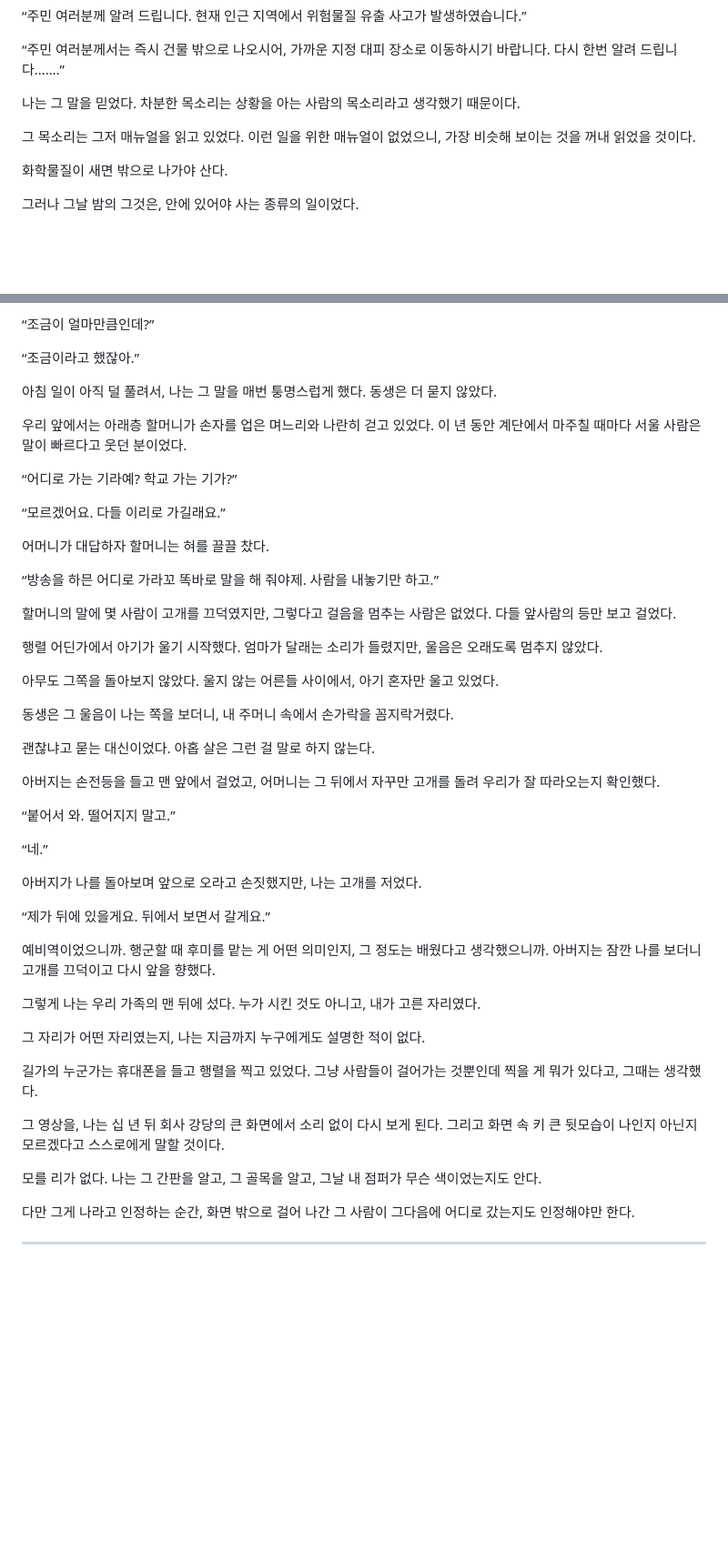
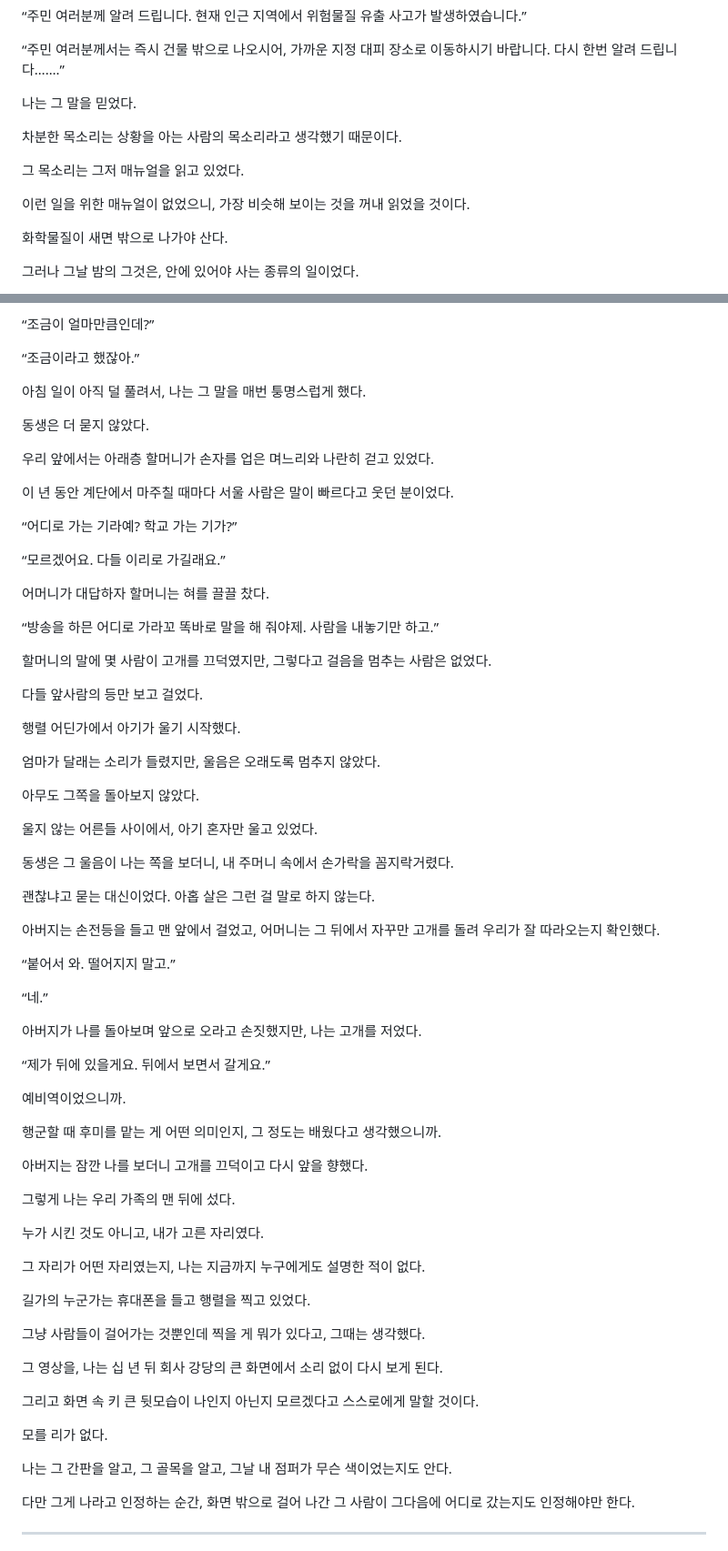
Before and after one commit to Baaek/web1, a Markdown page: novel/외전01-1-우린-도망치고-있었다.md, 2 parts joined by grey strips. Shown at 91% size. GitHub-like rendering; blank space fills up the shorter version.

```diff
--- a/novel/외전01-1-우린-도망치고-있었다.md
+++ b/novel/외전01-1-우린-도망치고-있었다.md
@@ -223,9 +279,13 @@
 
 “주민 여러분께서는 즉시 건물 밖으로 나오시어, 가까운 지정 대피 장소로 이동하시기 바랍니다. 다시 한번 알려 드립니다…….”
 
-나는 그 말을 믿었다. 차분한 목소리는 상황을 아는 사람의 목소리라고 생각했기 때문이다.
+나는 그 말을 믿었다.
 
-그 목소리는 그저 매뉴얼을 읽고 있었다. 이런 일을 위한 매뉴얼이 없었으니, 가장 비슷해 보이는 것을 꺼내 읽었을 것이다.
+차분한 목소리는 상황을 아는 사람의 목소리라고 생각했기 때문이다.
+
+그 목소리는 그저 매뉴얼을 읽고 있었다.
+
+이런 일을 위한 매뉴얼이 없었으니, 가장 비슷해 보이는 것을 꺼내 읽었을 것이다.
 
 화학물질이 새면 밖으로 나가야 산다.
 
@@ -297,9 +371,13 @@
 
 “조금이라고 했잖아.”
 
-아침 일이 아직 덜 풀려서, 나는 그 말을 매번 퉁명스럽게 했다. 동생은 더 묻지 않았다.
+아침 일이 아직 덜 풀려서, 나는 그 말을 매번 퉁명스럽게 했다.
 
-우리 앞에서는 아래층 할머니가 손자를 업은 며느리와 나란히 걷고 있었다. 이 년 동안 계단에서 마주칠 때마다 서울 사람은 말이 빠르다고 웃던 분이었다.
+동생은 더 묻지 않았다.
+
+우리 앞에서는 아래층 할머니가 손자를 업은 며느리와 나란히 걷고 있었다.
+
+이 년 동안 계단에서 마주칠 때마다 서울 사람은 말이 빠르다고 웃던 분이었다.
 
 “어디로 가는 기라예? 학교 가는 기가?”
 
@@ -309,11 +387,17 @@
 
 “방송을 하믄 어디로 가라꼬 똑바로 말을 해 줘야제. 사람을 내놓기만 하고.”
 
-할머니의 말에 몇 사람이 고개를 끄덕였지만, 그렇다고 걸음을 멈추는 사람은 없었다. 다들 앞사람의 등만 보고 걸었다.
+할머니의 말에 몇 사람이 고개를 끄덕였지만, 그렇다고 걸음을 멈추는 사람은 없었다.
 
-행렬 어딘가에서 아기가 울기 시작했다. 엄마가 달래는 소리가 들렸지만, 울음은 오래도록 멈추지 않았다.
+다들 앞사람의 등만 보고 걸었다.
 
-아무도 그쪽을 돌아보지 않았다. 울지 않는 어른들 사이에서, 아기 혼자만 울고 있었다.
+행렬 어딘가에서 아기가 울기 시작했다.
+
+엄마가 달래는 소리가 들렸지만, 울음은 오래도록 멈추지 않았다.
+
+아무도 그쪽을 돌아보지 않았다.
+
+울지 않는 어른들 사이에서, 아기 혼자만 울고 있었다.
 
 동생은 그 울음이 나는 쪽을 보더니, 내 주머니 속에서 손가락을 꼼지락거렸다.
 
@@ -329,17 +413,29 @@
 
 “제가 뒤에 있을게요. 뒤에서 보면서 갈게요.”
 
-예비역이었으니까. 행군할 때 후미를 맡는 게 어떤 의미인지, 그 정도는 배웠다고 생각했으니까. 아버지는 잠깐 나를 보더니 고개를 끄덕이고 다시 앞을 향했다.
+예비역이었으니까.
 
-그렇게 나는 우리 가족의 맨 뒤에 섰다. 누가 시킨 것도 아니고, 내가 고른 자리였다.
+행군할 때 후미를 맡는 게 어떤 의미인지, 그 정도는 배웠다고 생각했으니까.
+
+아버지는 잠깐 나를 보더니 고개를 끄덕이고 다시 앞을 향했다.
+
+그렇게 나는 우리 가족의 맨 뒤에 섰다.
+
+누가 시킨 것도 아니고, 내가 고른 자리였다.
 
 그 자리가 어떤 자리였는지, 나는 지금까지 누구에게도 설명한 적이 없다.
 
-길가의 누군가는 휴대폰을 들고 행렬을 찍고 있었다. 그냥 사람들이 걸어가는 것뿐인데 찍을 게 뭐가 있다고, 그때는 생각했다.
+길가의 누군가는 휴대폰을 들고 행렬을 찍고 있었다.
 
-그 영상을, 나는 십 년 뒤 회사 강당의 큰 화면에서 소리 없이 다시 보게 된다. 그리고 화면 속 키 큰 뒷모습이 나인지 아닌지 모르겠다고 스스로에게 말할 것이다.
+그냥 사람들이 걸어가는 것뿐인데 찍을 게 뭐가 있다고, 그때는 생각했다.
 
-모를 리가 없다. 나는 그 간판을 알고, 그 골목을 알고, 그날 내 점퍼가 무슨 색이었는지도 안다.
+그 영상을, 나는 십 년 뒤 회사 강당의 큰 화면에서 소리 없이 다시 보게 된다.
+
+그리고 화면 속 키 큰 뒷모습이 나인지 아닌지 모르겠다고 스스로에게 말할 것이다.
+
+모를 리가 없다.
+
+나는 그 간판을 알고, 그 골목을 알고, 그날 내 점퍼가 무슨 색이었는지도 안다.
 
 다만 그게 나라고 인정하는 순간, 화면 밖으로 걸어 나간 그 사람이 그다음에 어디로 갔는지도 인정해야만 한다.
 
```
Also changed, not shown: other parts of novel/외전01-1-우린-도망치고-있었다.md (+131 -37 lines).
